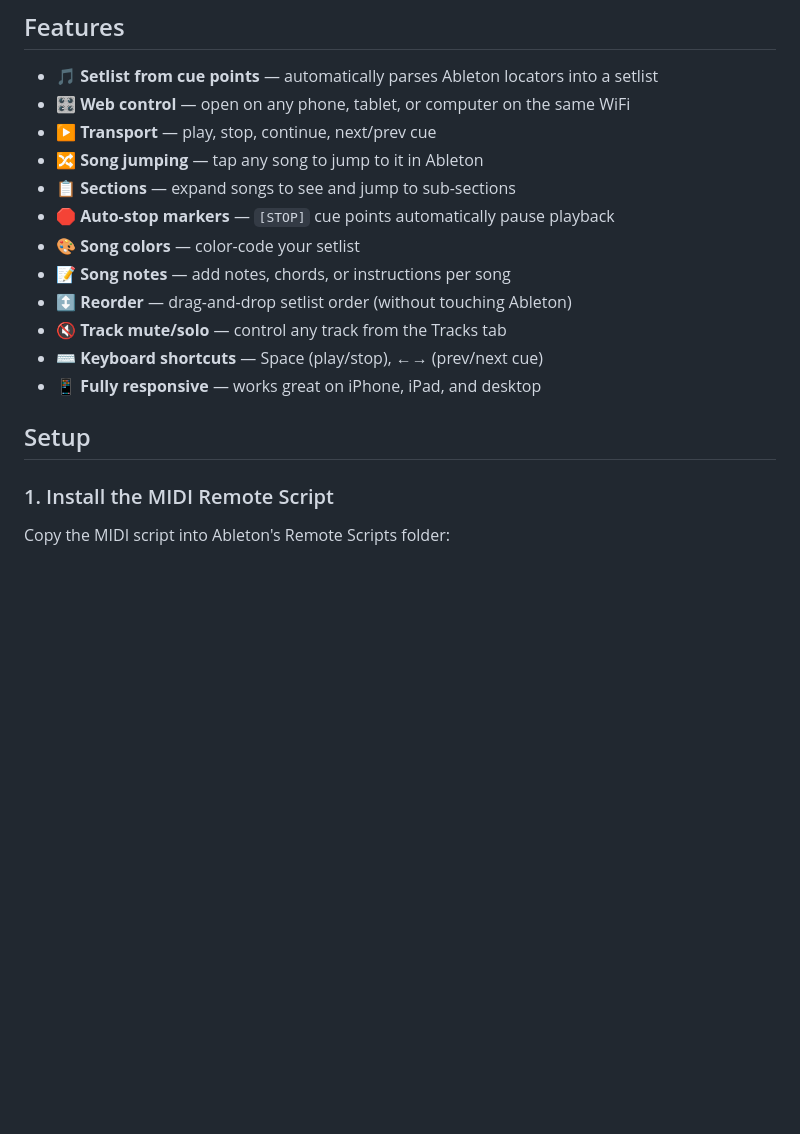
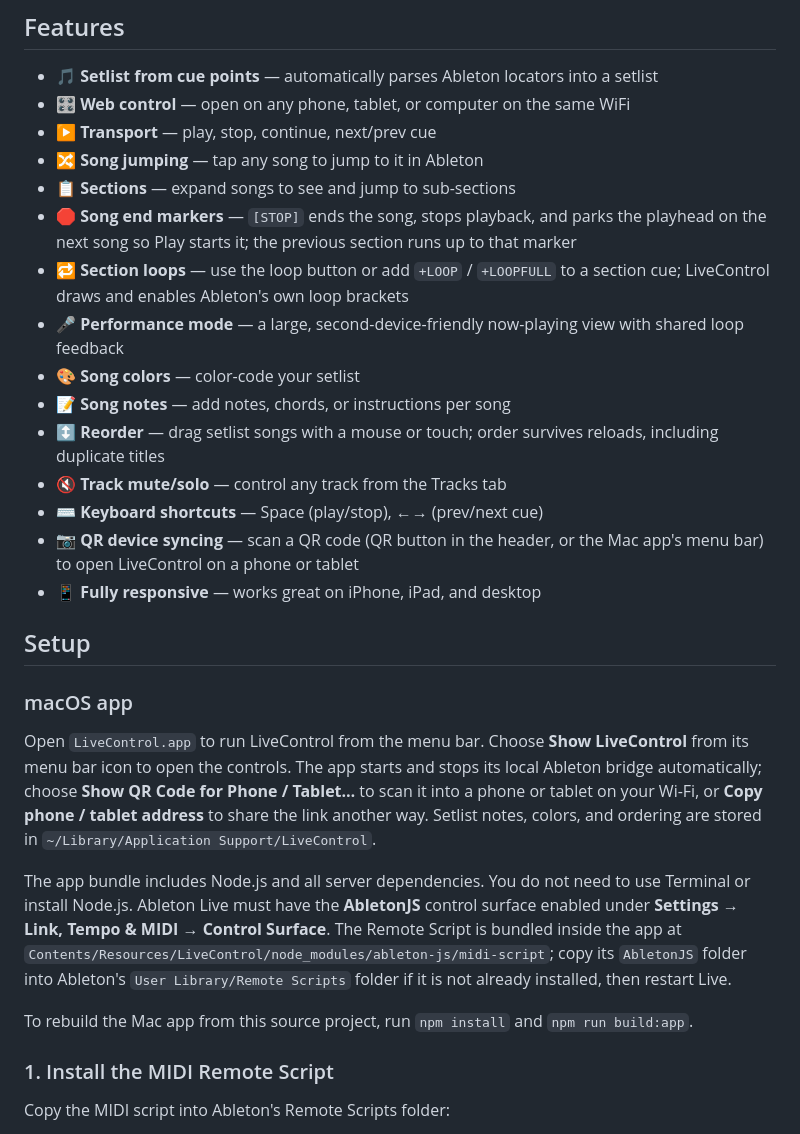
Before and after one commit to 35socks/LiveControl, a Markdown page: README.md, the part around one of its changes. GitHub-like rendering; blank space fills up the shorter version.

```diff
--- a/README.md
+++ b/README.md
@@ -8,15 +8,26 @@ A free, open source app to control Ableton Live from any device on your local ne
 - ▶️ **Transport** — play, stop, continue, next/prev cue
 - 🔀 **Song jumping** — tap any song to jump to it in Ableton
 - 📋 **Sections** — expand songs to see and jump to sub-sections
-- 🛑 **Auto-stop markers** — `[STOP]` cue points automatically pause playback
+- 🛑 **Song end markers** — `[STOP]` ends the song, stops playback, and parks the playhead on the next song so Play starts it; the previous section runs up to that marker
+- 🔁 **Section loops** — use the loop button or add `+LOOP` / `+LOOPFULL` to a section cue; LiveControl draws and enables Ableton's own loop brackets
+- 🎤 **Performance mode** — a large, second-device-friendly now-playing view with shared loop feedback
 - 🎨 **Song colors** — color-code your setlist
 - 📝 **Song notes** — add notes, chords, or instructions per song
-- ↕️ **Reorder** — drag-and-drop setlist order (without touching Ableton)
+- ↕️ **Reorder** — drag setlist songs with a mouse or touch; order survives reloads, including duplicate titles
 - 🔇 **Track mute/solo** — control any track from the Tracks tab
 - ⌨️ **Keyboard shortcuts** — Space (play/stop), ←→ (prev/next cue)
+- 📷 **QR device syncing** — scan a QR code (QR button in the header, or the Mac app's menu bar) to open LiveControl on a phone or tablet
 - 📱 **Fully responsive** — works great on iPhone, iPad, and desktop
 
 ## Setup
+
+### macOS app
+
+Open `LiveControl.app` to run LiveControl from the menu bar. Choose **Show LiveControl** from its menu bar icon to open the controls. The app starts and stops its local Ableton bridge automatically; choose **Show QR Code for Phone / Tablet…** to scan it into a phone or tablet on your Wi-Fi, or **Copy phone / tablet address** to share the link another way. Setlist notes, colors, and ordering are stored in `~/Library/Application Support/LiveControl`.
+
+The app bundle includes Node.js and all server dependencies. You do not need to use Terminal or install Node.js. Ableton Live must have the **AbletonJS** control surface enabled under **Settings → Link, Tempo & MIDI → Control Surface**. The Remote Script is bundled inside the app at `Contents/Resources/LiveControl/node_modules/ableton-js/midi-script`; copy its `AbletonJS` folder into Ableton's `User Library/Remote Scripts` folder if it is not already installed, then restart Live.
+
+To rebuild the Mac app from this source project, run `npm install` and `npm run build:app`.
 
 ### 1. Install the MIDI Remote Script
 
```
Also changed, not shown: other parts of README.md (+16 -9 lines).
